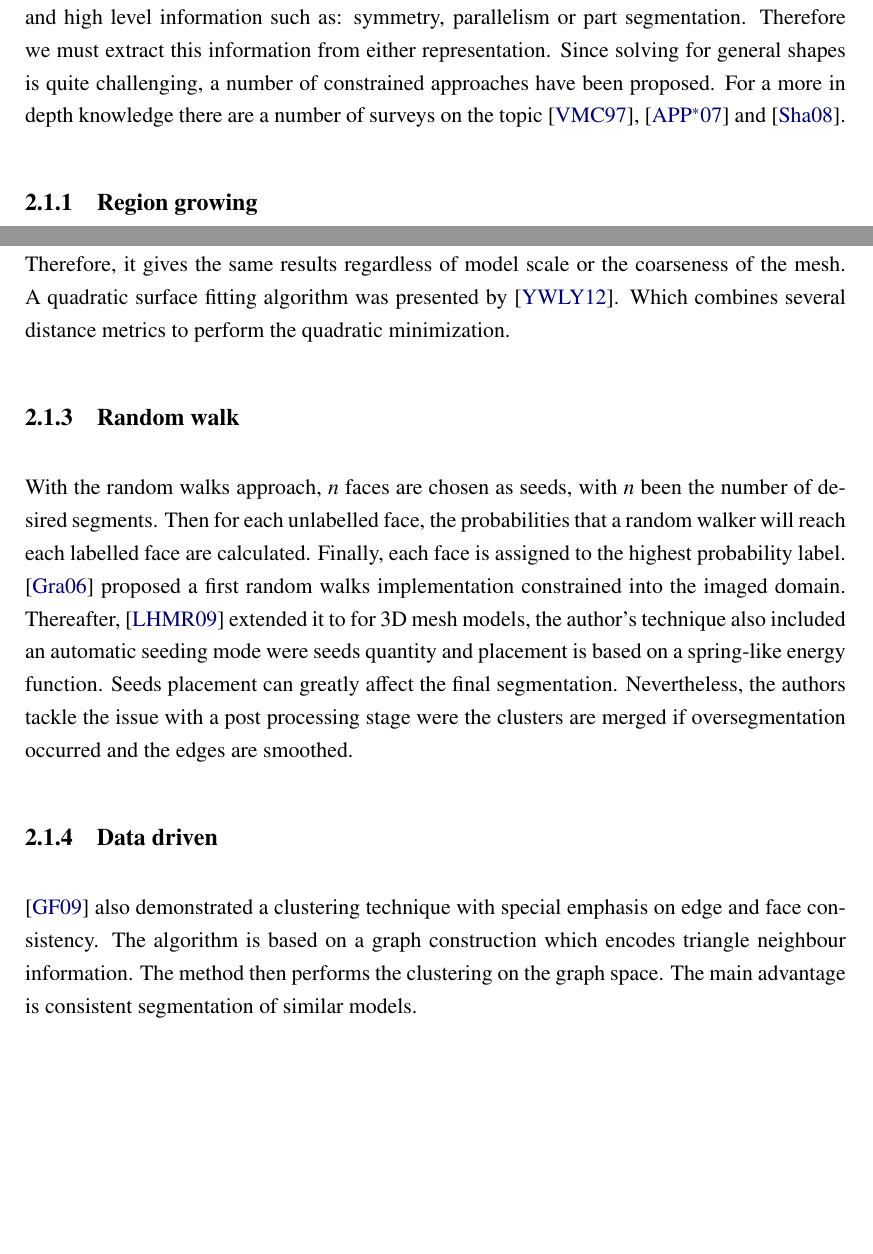
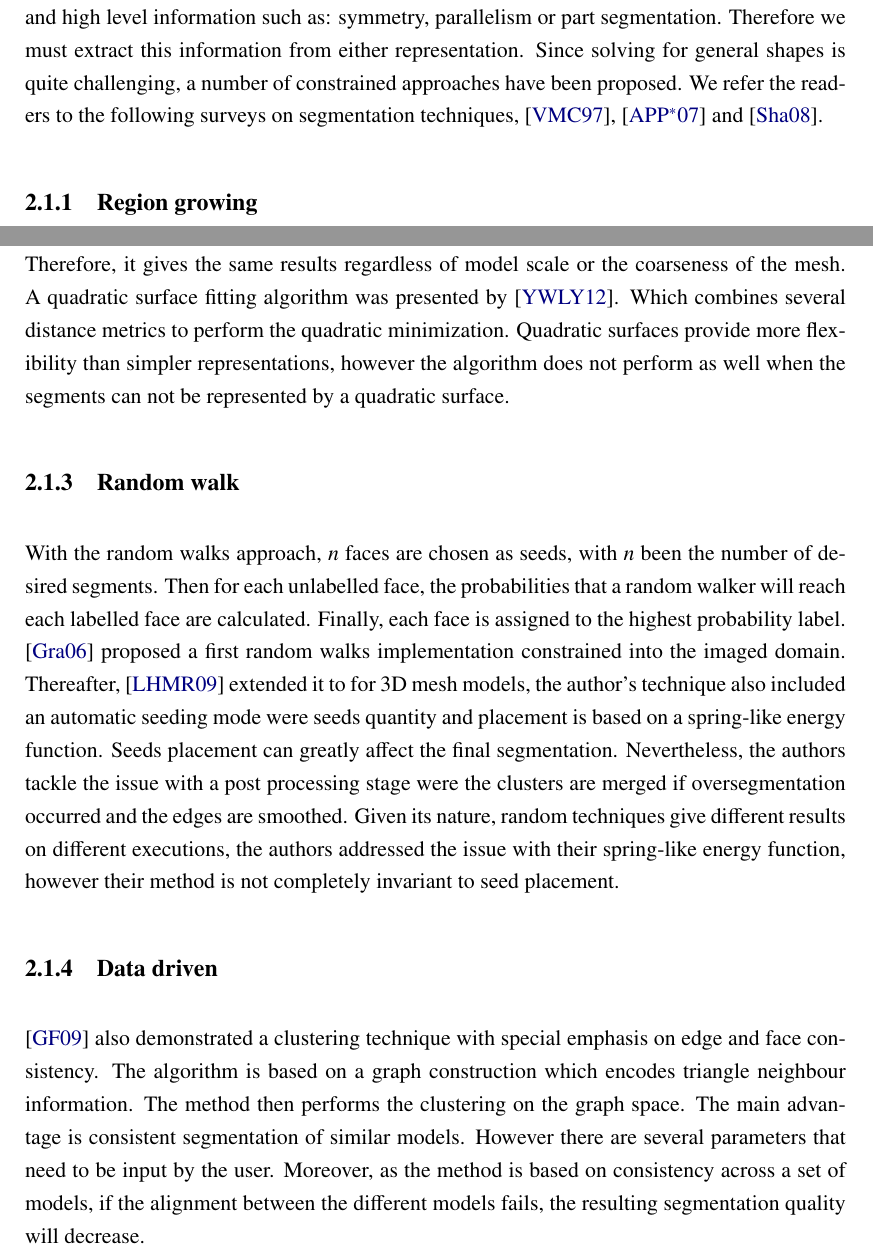
Before and after one commit to Era-Dorta/bath-rpp-coursework, a LaTeX thesis (thesis.tex, which reads prevwork.tex): two parts of pages 7 and 8 of 27 before the commit and two parts of pages 7 and 8 of 28 after it, joined at a grey line, cut so that both start at the same text, the shorter picture padded with empty space. Compiled offline with pdfLaTeX.

Commit message:
Added drawbacks in several papers in part segmentation

```diff
--- a/prevwork.tex
+++ b/prevwork.tex
@@ -41,7 +41,7 @@ Usually the models are also represented using points clouds, which can be obtain
 However, clouds and mesh models lack middle and high level information such as: symmetry, parallelism or part segmentation.
 Therefore we must extract this information from either representation.
 Since solving for general shapes is quite challenging, a number of constrained approaches have been proposed.
-For a more in depth knowledge there are a number of surveys on the topic \cite{Varady1997}, \cite{Agathos2007} and \cite{Shamir2008}.
+We refer the readers to the following surveys on segmentation techniques, \cite{Varady1997}, \cite{Agathos2007} and \cite{Shamir2008}.
 
 %Can divide this in region growing, wathersed, kmeans, mesh shift, shaper diameter function, random walk.
 \subsection{Region growing}
@@ -67,6 +67,8 @@ The method performs better with hierarchical models composed of regions at multi
 Therefore, it gives the same results regardless of model scale or the coarseness of the mesh.
 A quadratic surface fitting algorithm was presented by \cite{Yan2012}.
 Which combines several distance metrics to perform the quadratic minimization.
+Quadratic surfaces provide more flexibility than simpler representations, however the algorithm does not perform as well when the segments
+can not be represented by a quadratic surface.
 
 %\subsection{Mesh shift}
 
@@ -81,6 +83,7 @@ Finally, each face is assigned to the highest probability label.
 Thereafter, \cite{Lai2009} extended it to for 3D mesh models, the author's technique also included an automatic seeding mode were seeds quantity and placement is based on a spring-like energy function.
 Seeds placement can greatly affect the final segmentation.
 Nevertheless, the authors tackle the issue with a post processing stage were the clusters are merged if oversegmentation occurred and the edges are smoothed.
+Given its nature, random techniques give different results on different executions, the authors addressed the issue with their spring-like energy function, however their method is not completely invariant to seed placement.
 
 
 \subsection{Data driven}
@@ -90,6 +93,8 @@ Nevertheless, the authors tackle the issue with a post processing stage were the
 The algorithm is based on a graph construction which encodes triangle neighbour information.
 The method then performs the clustering on the graph space.
 The main advantage is consistent segmentation of similar models.
+However there are several parameters that need to be input by the user.
+Moreover, as the method is based on consistency across a set of models, if the alignment between the different models fails, the resulting segmentation quality will decrease.
 
 \subsection{Global energy function}
 
```
Also changed, not shown: thesis.pdf, prevwork.tex (2 more changed lines).
